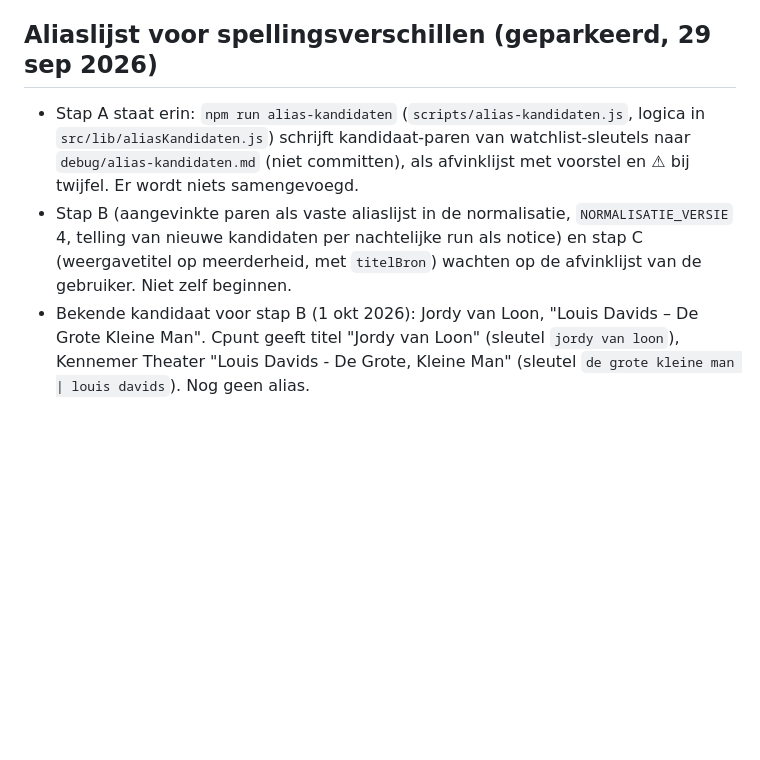
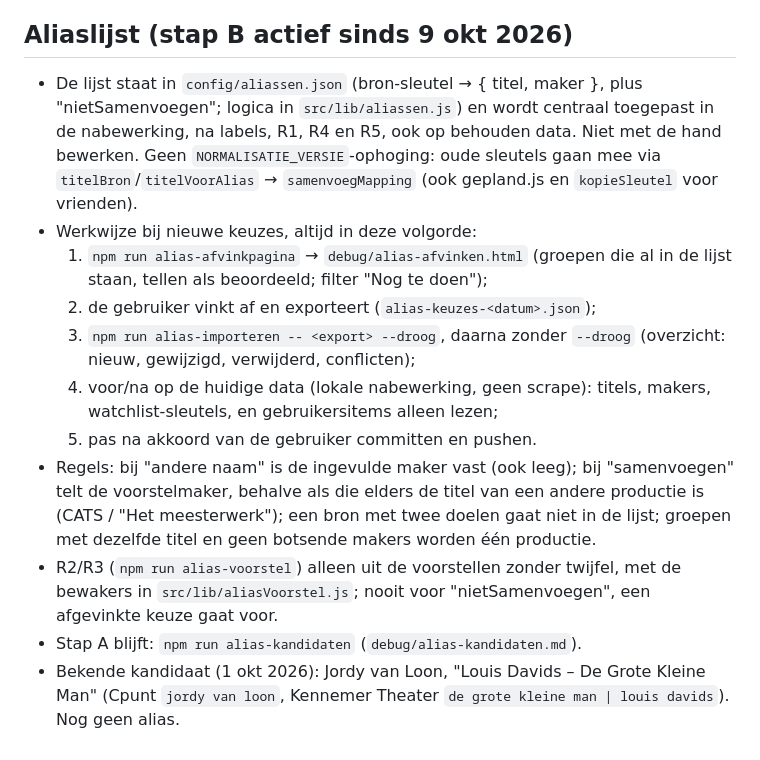
Before and after one commit to marlavb/de-moelijkste-keus, a Markdown page: CLAUDE.md, the part around the change. Rendered like a GitHub page; blank space fills up the shorter version.

Commit message:
CLAUDE.md: aliaslijst (stap B) actief, met de werkwijze
Co-Authored-By: Claude Opus 5.5 <noreply@anthropic.com>

```diff
--- a/CLAUDE.md
+++ b/CLAUDE.md
@@ -116,17 +116,32 @@ Houd het testverkeer daarom zo klein mogelijk:
 - Het oude `favorites`-veld (localStorage en Firestore) blijft onaangeroerd
   als back-up.
 
-## Aliaslijst voor spellingsverschillen (geparkeerd, 29 sep 2026)
+## Aliaslijst (stap B actief sinds 9 okt 2026)
 
-- Stap A staat erin: `npm run alias-kandidaten` (`scripts/alias-kandidaten.js`,
-  logica in `src/lib/aliasKandidaten.js`) schrijft kandidaat-paren van
-  watchlist-sleutels naar `debug/alias-kandidaten.md` (niet committen), als
-  afvinklijst met voorstel en ⚠ bij twijfel. Er wordt niets samengevoegd.
-- Stap B (aangevinkte paren als vaste aliaslijst in de normalisatie,
-  `NORMALISATIE_VERSIE` 4, telling van nieuwe kandidaten per nachtelijke run
-  als notice) en stap C (weergavetitel op meerderheid, met `titelBron`)
-  wachten op de afvinklijst van de gebruiker. Niet zelf beginnen.
-- Bekende kandidaat voor stap B (1 okt 2026): Jordy van Loon, "Louis Davids –
-  De Grote Kleine Man". Cpunt geeft titel "Jordy van Loon" (sleutel
-  `jordy van loon`), Kennemer Theater "Louis Davids - De Grote, Kleine Man"
-  (sleutel `de grote kleine man | louis davids`). Nog geen alias.
+- De lijst staat in `config/aliassen.json` (bron-sleutel → { titel, maker },
+  plus "nietSamenvoegen"; logica in `src/lib/aliassen.js`) en wordt centraal
+  toegepast in de nabewerking, na labels, R1, R4 en R5, ook op behouden data.
+  Niet met de hand bewerken. Geen `NORMALISATIE_VERSIE`-ophoging: oude
+  sleutels gaan mee via `titelBron`/`titelVoorAlias` → `samenvoegMapping`
+  (ook gepland.js en `kopieSleutel` voor vrienden).
+- Werkwijze bij nieuwe keuzes, altijd in deze volgorde:
+  1. `npm run alias-afvinkpagina` → `debug/alias-afvinken.html` (groepen die
+     al in de lijst staan, tellen als beoordeeld; filter "Nog te doen");
+  2. de gebruiker vinkt af en exporteert (`alias-keuzes-<datum>.json`);
+  3. `npm run alias-importeren -- <export> --droog`, daarna zonder `--droog`
+     (overzicht: nieuw, gewijzigd, verwijderd, conflicten);
+  4. voor/na op de huidige data (lokale nabewerking, geen scrape): titels,
+     makers, watchlist-sleutels, en gebruikersitems alleen lezen;
+  5. pas na akkoord van de gebruiker committen en pushen.
+- Regels: bij "andere naam" is de ingevulde maker vast (ook leeg); bij
+  "samenvoegen" telt de voorstelmaker, behalve als die elders de titel van een
+  andere productie is (CATS / "Het meesterwerk"); een bron met twee doelen gaat
+  niet in de lijst; groepen met dezelfde titel en geen botsende makers worden
+  één productie.
+- R2/R3 (`npm run alias-voorstel`) alleen uit de voorstellen zonder twijfel,
+  met de bewakers in `src/lib/aliasVoorstel.js`; nooit voor "nietSamenvoegen",
+  een afgevinkte keuze gaat voor.
+- Stap A blijft: `npm run alias-kandidaten` (`debug/alias-kandidaten.md`).
+- Bekende kandidaat (1 okt 2026): Jordy van Loon, "Louis Davids – De Grote
+  Kleine Man" (Cpunt `jordy van loon`, Kennemer Theater `de grote kleine man |
+  louis davids`). Nog geen alias.
```
